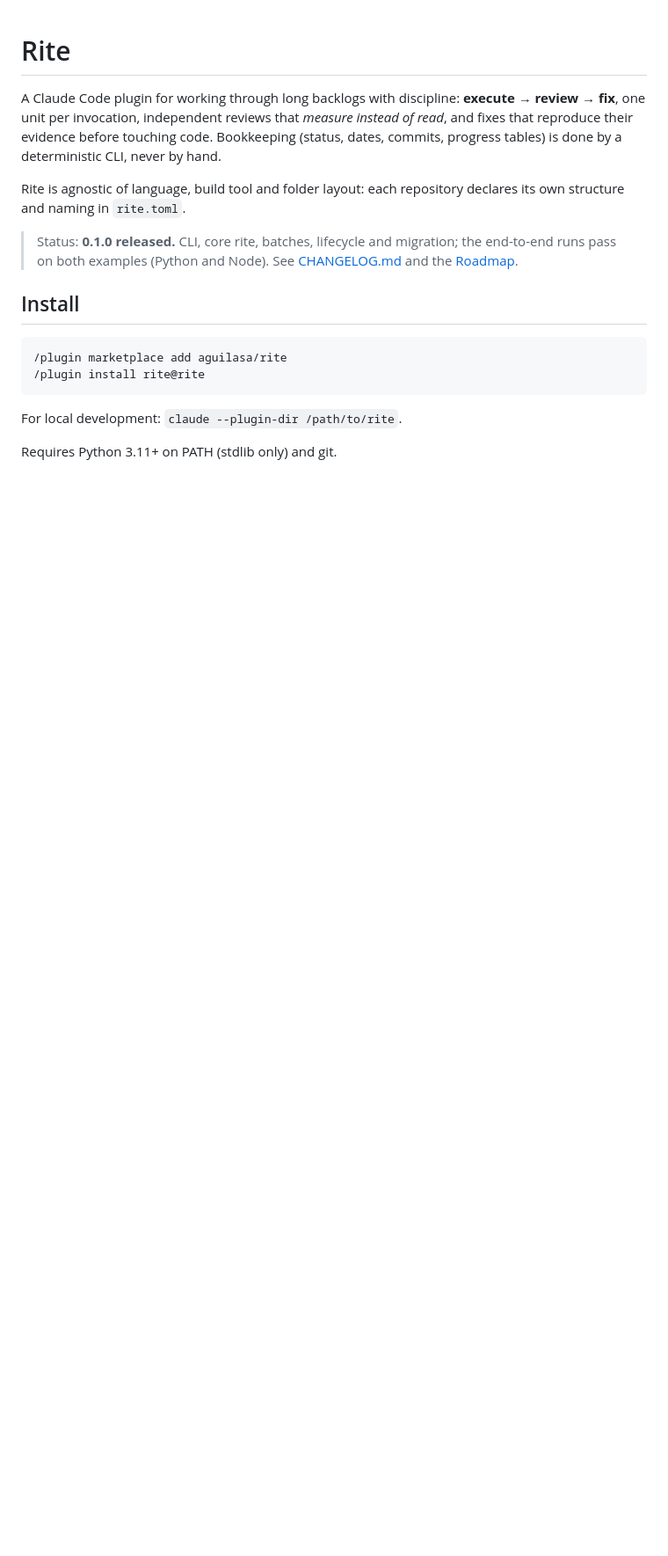
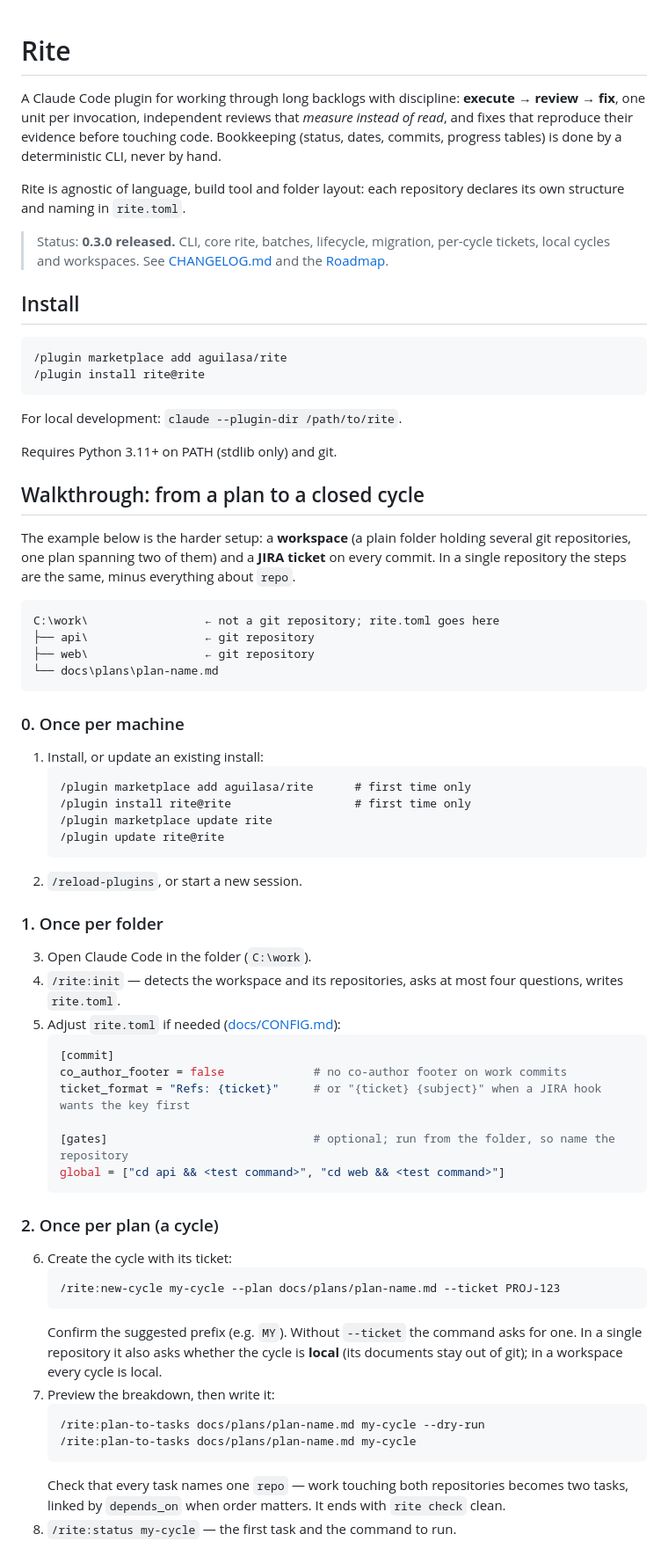
Before and after one commit to aguilasa/rite, a Markdown page: README.md, the part around one of its changes. Shown at 88% size. Rendered like a GitHub page; blank space fills up the shorter version.

Commit message:
docs(readme): walkthrough from a plan to a closed cycle
A step-by-step path through the hardest setup - a workspace of several repositories and a JIRA ticket per cycle - with notes on what changes in a single repository. Also refresh the status line and the CLI subcommand list for 0.3.0.

````diff
--- a/README.md
+++ b/README.md
@@ -8,8 +8,8 @@ progress tables) is done by a deterministic CLI, never by hand.
 Rite is agnostic of language, build tool and folder layout: each repository declares its own structure
 and naming in `rite.toml`.
 
-> Status: **0.1.0 released.** CLI, core rite, batches, lifecycle and migration; the end-to-end runs pass
-> on both examples (Python and Node). See [CHANGELOG.md](CHANGELOG.md) and the [Roadmap](#roadmap).
+> Status: **0.3.0 released.** CLI, core rite, batches, lifecycle, migration, per-cycle tickets, local
+> cycles and workspaces. See [CHANGELOG.md](CHANGELOG.md) and the [Roadmap](#roadmap).
 
 ## Install
 
@@ -21,3 +21,61 @@ and naming in `rite.toml`.
 For local development: `claude --plugin-dir /path/to/rite`.
 
 Requires Python 3.11+ on PATH (stdlib only) and git.
+
+## Walkthrough: from a plan to a closed cycle
+
+The example below is the harder setup: a **workspace** (a plain folder holding several git
+repositories, one plan spanning two of them) and a **JIRA ticket** on every commit. In a single
+repository the steps are the same, minus everything about `repo`.
+
+```text
+C:\work\                 ← not a git repository; rite.toml goes here
+├── api\                 ← git repository
+├── web\                 ← git repository
+└── docs\plans\plan-name.md
+```
+
+### 0. Once per machine
+
+1. Install, or update an existing install:
+   ```text
+   /plugin marketplace add aguilasa/rite      # first time only
+   /plugin install rite@rite                  # first time only
+   /plugin marketplace update rite
+   /plugin update rite@rite
+   ```
+2. `/reload-plugins`, or start a new session.
+
+### 1. Once per folder
+
+3. Open Claude Code in the folder (`C:\work`).
+4. `/rite:init` — detects the workspace and its repositories, asks at most four questions, writes
+   `rite.toml`.
+5. Adjust `rite.toml` if needed ([docs/CONFIG.md](docs/CONFIG.md)):
+   ```toml
+   [commit]
+   co_author_footer = false             # no co-author footer on work commits
+   ticket_format = "Refs: {ticket}"     # or "{ticket} {subject}" when a JIRA hook wants the key first
+
+   [gates]                              # optional; run from the folder, so name the repository
+   global = ["cd api && <test command>", "cd web && <test command>"]
+   ```
+
+### 2. Once per plan (a cycle)
+
+6. Create the cycle with its ticket:
+   ```text
+   /rite:new-cycle my-cycle --plan docs/plans/plan-name.md --ticket PROJ-123
+   ```
+   Confirm the suggested prefix (e.g. `MY`). Without `--ticket` the command asks for one. In a single
+   repository it also asks whether the cycle is **local** (its documents stay out of git); in a
+   workspace every cycle is local.
+7. Preview the breakdown, then write it:
+   ```text
+   /rite:plan-to-tasks docs/plans/plan-name.md my-cycle --dry-run
+   /rite:plan-to-tasks docs/plans/plan-name.md my-cycle
+   ```
+   Check that every task names one `repo` — work touching both repositories becomes two tasks,
+   linked by `depends_on` when order matters. It ends with `rite check` clean.
+8. `/rite:status my-cycle` — the first task and the command to run.
+
````
Also changed, not shown: other parts of README.md (+37 -3 lines).
